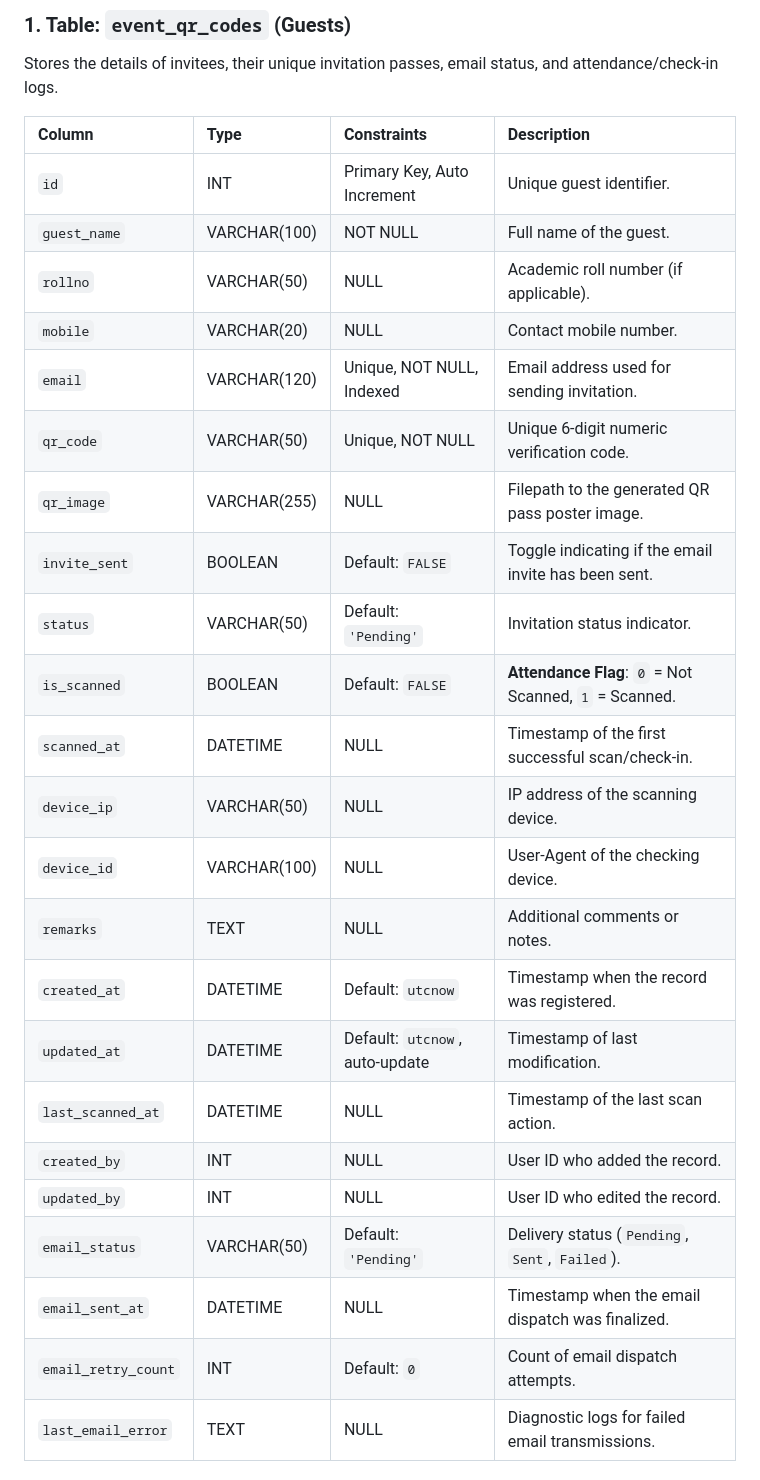
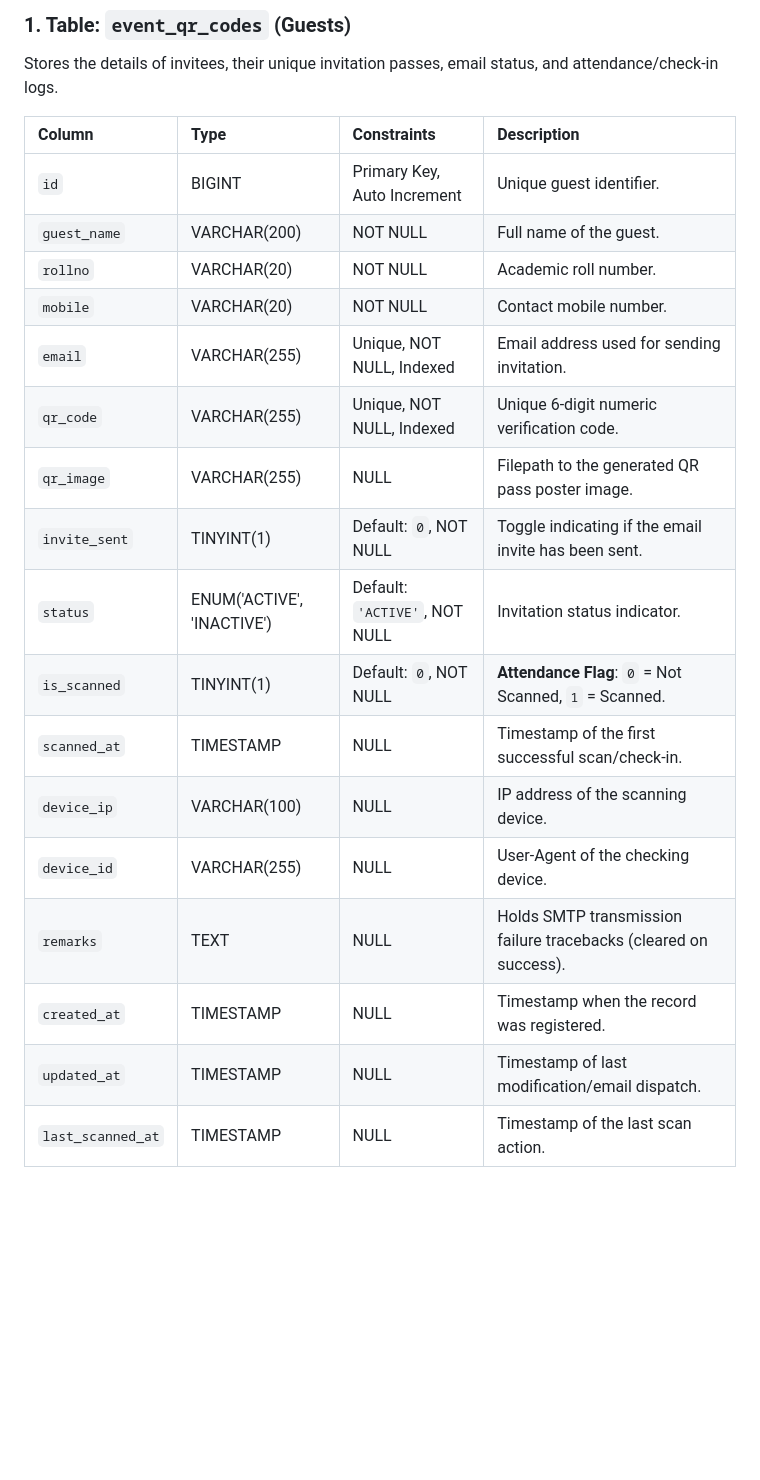
Before and after one commit to bhaskar1461/invitation_system, a Markdown page: README.md, the part around one of its changes. Rendered like a GitHub page; blank space fills up the shorter version.

Commit message:
docs: update README database design, summarize recent queue/lock additions, and add Celery launch guidelines

```diff
--- a/README.md
+++ b/README.md
@@ -21,27 +21,21 @@ Stores the details of invitees, their unique invitation passes, email status, an
 
 | Column | Type | Constraints | Description |
 | :--- | :--- | :--- | :--- |
-| `id` | INT | Primary Key, Auto Increment | Unique guest identifier. |
-| `guest_name` | VARCHAR(100) | NOT NULL | Full name of the guest. |
-| `rollno` | VARCHAR(50) | NULL | Academic roll number (if applicable). |
-| `mobile` | VARCHAR(20) | NULL | Contact mobile number. |
-| `email` | VARCHAR(120) | Unique, NOT NULL, Indexed | Email address used for sending invitation. |
-| `qr_code` | VARCHAR(50) | Unique, NOT NULL | Unique 6-digit numeric verification code. |
+| `id` | BIGINT | Primary Key, Auto Increment | Unique guest identifier. |
+| `guest_name` | VARCHAR(200) | NOT NULL | Full name of the guest. |
+| `rollno` | VARCHAR(20) | NOT NULL | Academic roll number. |
+| `mobile` | VARCHAR(20) | NOT NULL | Contact mobile number. |
+| `email` | VARCHAR(255) | Unique, NOT NULL, Indexed | Email address used for sending invitation. |
+| `qr_code` | VARCHAR(255) | Unique, NOT NULL, Indexed | Unique 6-digit numeric verification code. |
 | `qr_image` | VARCHAR(255) | NULL | Filepath to the generated QR pass poster image. |
-| `invite_sent` | BOOLEAN | Default: `FALSE` | Toggle indicating if the email invite has been sent. |
-| `status` | VARCHAR(50) | Default: `'Pending'` | Invitation status indicator. |
-| `is_scanned` | BOOLEAN | Default: `FALSE` | **Attendance Flag**: `0` = Not Scanned, `1` = Scanned. |
-| `scanned_at` | DATETIME | NULL | Timestamp of the first successful scan/check-in. |
-| `device_ip` | VARCHAR(50) | NULL | IP address of the scanning device. |
-| `device_id` | VARCHAR(100) | NULL | User-Agent of the checking device. |
-| `remarks` | TEXT | NULL | Additional comments or notes. |
-| `created_at` | DATETIME | Default: `utcnow` | Timestamp when the record was registered. |
-| `updated_at` | DATETIME | Default: `utcnow`, auto-update | Timestamp of last modification. |
-| `last_scanned_at` | DATETIME | NULL | Timestamp of the last scan action. |
-| `created_by` | INT | NULL | User ID who added the record. |
-| `updated_by` | INT | NULL | User ID who edited the record. |
-| `email_status` | VARCHAR(50) | Default: `'Pending'` | Delivery status (`Pending`, `Sent`, `Failed`). |
-| `email_sent_at` | DATETIME | NULL | Timestamp when the email dispatch was finalized. |
-| `email_retry_count` | INT | Default: `0` | Count of email dispatch attempts. |
-| `last_email_error` | TEXT | NULL | Diagnostic logs for failed email transmissions. |
+| `invite_sent` | TINYINT(1) | Default: `0`, NOT NULL | Toggle indicating if the email invite has been sent. |
+| `status` | ENUM('ACTIVE', 'INACTIVE') | Default: `'ACTIVE'`, NOT NULL | Invitation status indicator. |
+| `is_scanned` | TINYINT(1) | Default: `0`, NOT NULL | **Attendance Flag**: `0` = Not Scanned, `1` = Scanned. |
+| `scanned_at` | TIMESTAMP | NULL | Timestamp of the first successful scan/check-in. |
+| `device_ip` | VARCHAR(100) | NULL | IP address of the scanning device. |
+| `device_id` | VARCHAR(255) | NULL | User-Agent of the checking device. |
+| `remarks` | TEXT | NULL | Holds SMTP transmission failure tracebacks (cleared on success). |
+| `created_at` | TIMESTAMP | NULL | Timestamp when the record was registered. |
+| `updated_at` | TIMESTAMP | NULL | Timestamp of last modification/email dispatch. |
+| `last_scanned_at` | TIMESTAMP | NULL | Timestamp of the last scan action. |
 
```
Also changed, not shown: other parts of README.md (+25 -26 lines).
